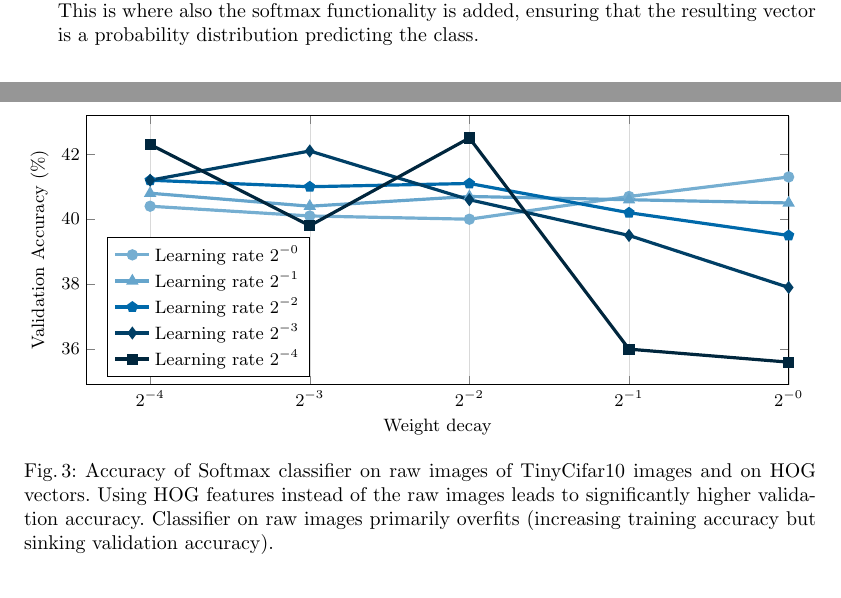
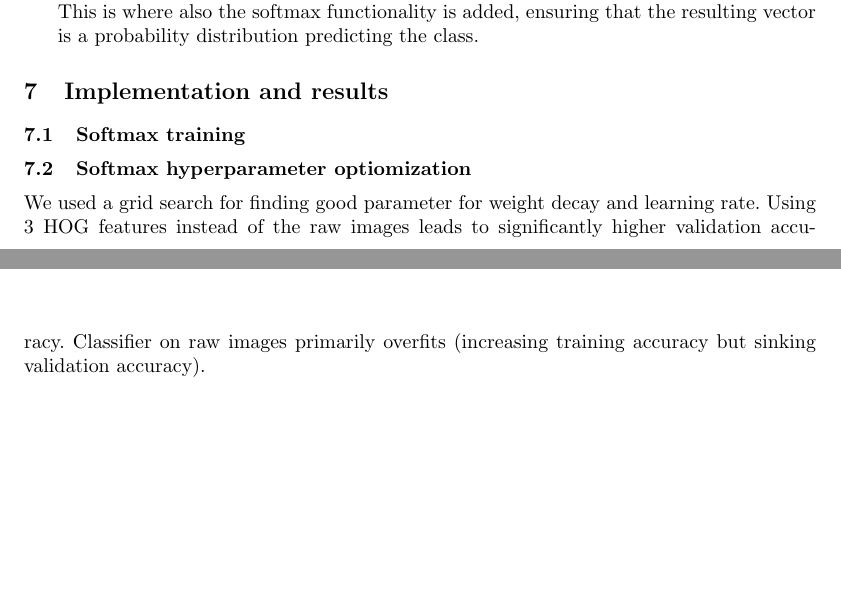
Before and after one commit to oerpli/dlvc, a LaTeX paper (reports/dlvc.tex, which reads reports/sections/dlvc2.tex): two parts of pages 4 and 6 of 7 before the commit and two parts of pages 4 and 5 of 6 after it, joined at a grey line, cut so that both start at the same text, the shorter picture padded with empty space. Compiled offline with pdfLaTeX.

Commit message:
mid work commit

```diff
--- a/reports/sections/dlvc2.tex
+++ b/reports/sections/dlvc2.tex
@@ -78,7 +78,9 @@ In contrast, \emph{Convolutional Neural Networks} are sparsely connected, usuall
 \item A fully connected layer is the last layer, where all output vertices are connected to the previous layer, so that the influence of each feature to each class is taken into account. This is where also the softmax functionality is added, ensuring that the resulting vector is a probability distribution predicting the class.
 \end{itemize}
 
+\section{Implementation and results}
 
+\subsection{Softmax training}
 
 \begin{figure}[h!t]
 \newcommand{\plotref}[1]{{[~\ref{plt:#1}~]}}
@@ -98,17 +100,7 @@ In contrast, \emph{Convolutional Neural Networks} are sparsely connected, usuall
 
 \end{figure}
 
-
-\begin{figure}[h!t]
-\newcommand{\plotref}[1]{{[~\ref{plt:#1}~]}}
-\centering
-\input{./img/a2-opt-hog.tex} % TODO - update data files for both lines and add plots for other images
-\caption{Accuracy of Softmax classifier on raw images of TinyCifar10 images and on HOG vectors. Using HOG features instead of the raw images leads to significantly higher validation accuracy. Classifier on raw images primarily overfits (increasing training accuracy but sinking validation accuracy). } %\plotref{t1}.
-\label{figparam}
-
-\end{figure}
-
-
+\subsection{Softmax hyperparameter optiomization}
 
 
 \begin{figure}[h!t]
@@ -121,5 +111,10 @@ In contrast, \emph{Convolutional Neural Networks} are sparsely connected, usuall
+\label{figparam-opt-hog6}
 \end{figure}
 
+
+We used a grid search for finding good parameter for weight decay and learning rate. Using \ref{figparam-opt-hog6} HOG features instead of the raw images leads to significantly higher validation accuracy. Classifier on raw images primarily overfits (increasing training accuracy but sinking validation accuracy).
+
+\subsection{Missclassification}
 
 
 \begin{figure}[h!t]
```
Also changed, not shown: reports/sections/dlvc2.tex (9 more changed lines).
